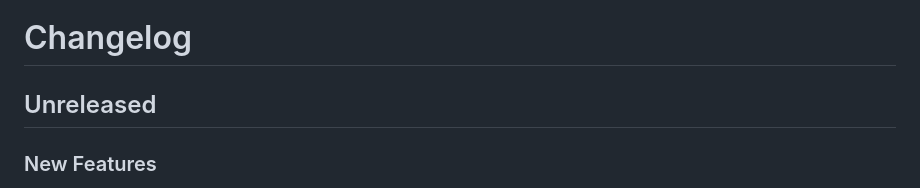
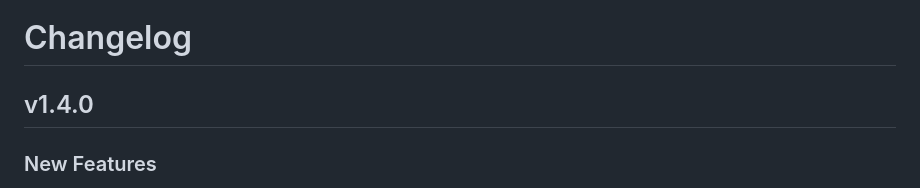
Before and after one commit to michelegz/astro-web-indexer, a Markdown page: CHANGELOG.md, the part around the change. Drawn GitHub-style.

Commit message:
chore: updated missing version number in changelog

```diff
--- a/CHANGELOG.md
+++ b/CHANGELOG.md
@@ -1,6 +1,6 @@
 # Changelog
 
-## Unreleased
+## v1.4.0
 
 ### New Features
 - **Image quality metrics** - every light frame now shows HFR, measured FWHM (in arcseconds), HFR spread, star eccentricity, star count, relative stellar SNR and relative PSF quality, so you can judge focus and seeing and sort your best frames. Computed automatically during indexing
```
